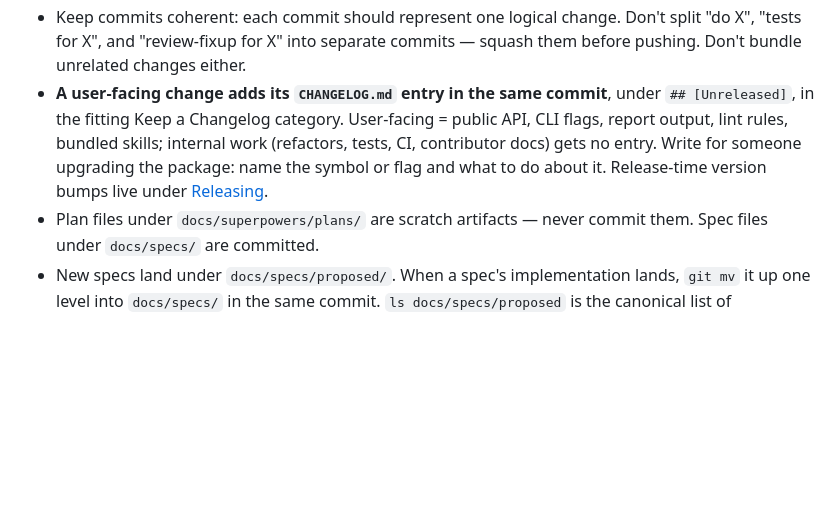
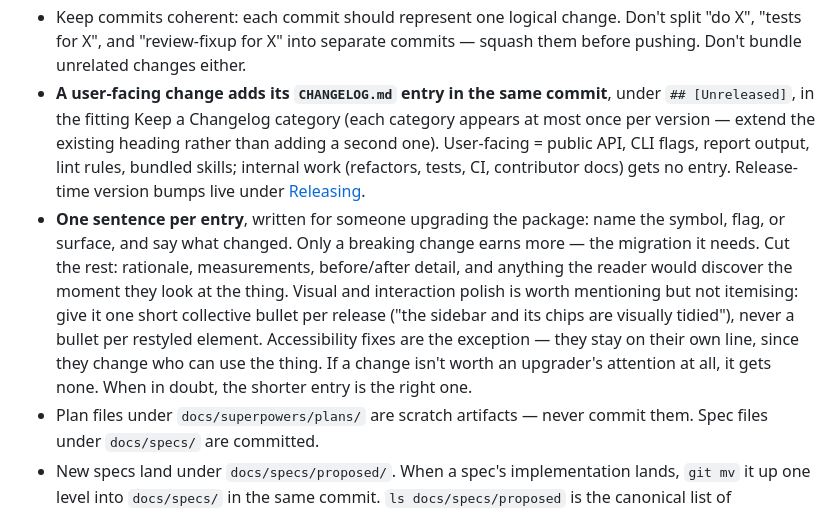
Before and after one commit to nwilbert/pytest-given, a Markdown page: AGENTS.md, the part around the change. Drawn GitHub-style; blank space fills up the shorter version.

```diff
--- a/AGENTS.md
+++ b/AGENTS.md
@@ -96,7 +96,8 @@ The narration rules live in the **`pytest-given-authoring` skill** — auto-disc
 - TDD: write tests first
 - Commit messages: single line, no co-author trailers, no leading file/area labels like `TODO:` or `README:` — just describe the change ("note example cleanup as todo", not "TODO: note example cleanup"). Conventional-commit-style scope prefixes like `docs:` / `examples:` / `renderer:` are fine when they add information.
 - Keep commits coherent: each commit should represent one logical change. Don't split "do X", "tests for X", and "review-fixup for X" into separate commits — squash them before pushing. Don't bundle unrelated changes either.
-- **A user-facing change adds its `CHANGELOG.md` entry in the same commit**, under `## [Unreleased]`, in the fitting Keep a Changelog category. User-facing = public API, CLI flags, report output, lint rules, bundled skills; internal work (refactors, tests, CI, contributor docs) gets no entry. Write for someone upgrading the package: name the symbol or flag and what to do about it. Release-time version bumps live under [Releasing](#releasing).
+- **A user-facing change adds its `CHANGELOG.md` entry in the same commit**, under `## [Unreleased]`, in the fitting Keep a Changelog category (each category appears at most once per version — extend the existing heading rather than adding a second one). User-facing = public API, CLI flags, report output, lint rules, bundled skills; internal work (refactors, tests, CI, contributor docs) gets no entry. Release-time version bumps live under [Releasing](#releasing).
+- **One sentence per entry**, written for someone upgrading the package: name the symbol, flag, or surface, and say what changed. Only a breaking change earns more — the migration it needs. Cut the rest: rationale, measurements, before/after detail, and anything the reader would discover the moment they look at the thing. Visual and interaction polish is worth mentioning but not itemising: give it one short collective bullet per release ("the sidebar and its chips are visually tidied"), never a bullet per restyled element. Accessibility fixes are the exception — they stay on their own line, since they change who can use the thing. If a change isn't worth an upgrader's attention at all, it gets none. When in doubt, the shorter entry is the right one.
 - Plan files under `docs/superpowers/plans/` are scratch artifacts — never commit them. Spec files under `docs/specs/` are committed.
 - New specs land under `docs/specs/proposed/`. When a spec's implementation lands, `git mv` it up one level into `docs/specs/` in the same commit. `ls docs/specs/proposed` is the canonical list of outstanding design work.
 - Always run `uv run nox` (or at minimum `uv run nox -s format lint mypy test`) before committing
```
Also changed, not shown: CHANGELOG.md (+29 -76 lines).
